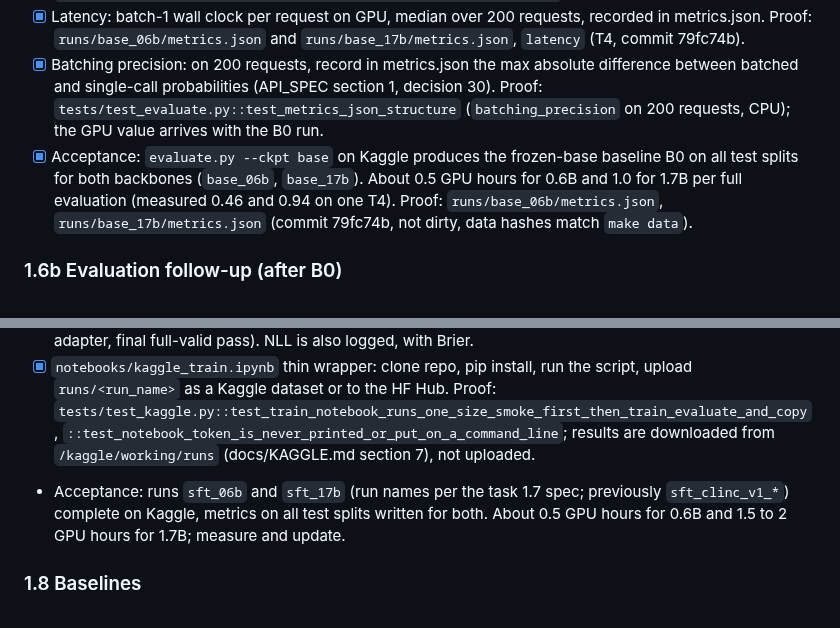
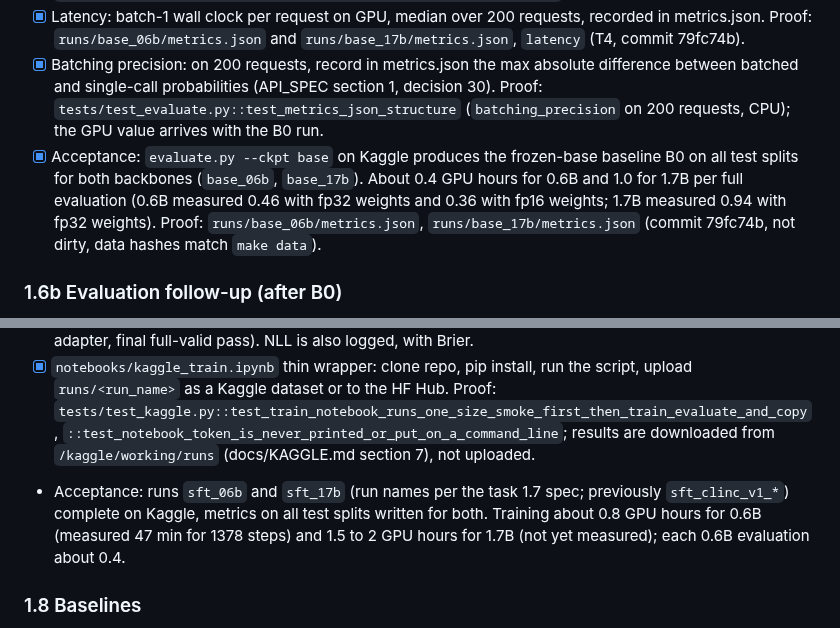
Before and after one commit to yuan-phd/jevmark, a Markdown page: docs/TASKS.md, 2 parts joined by grey strips. GitHub-like rendering.

```diff
--- a/docs/TASKS.md
+++ b/docs/TASKS.md
@@ -58,7 +58,7 @@ Datasets are referenced by Hugging Face id. Ids move; the first step of any data
 - [x] `scripts/evaluate.py --ckpt <run dir or base> --config <cfg> --splits ...` writes `runs/<run_name>/metrics.json` and reliability plots; with `--ckpt base` the backbone comes from `--config` and the run name is `base_06b` or `base_17b`. Proof: `tests/test_evaluate.py::test_metrics_json_structure`, `::test_outputs_written`, `::test_accuracy_matches_a_direct_forward`, `::test_first_batch_nan_switches_to_fp32`, `::test_b0_configs_differ_from_base_only_in_backbone_and_run_name`.
 - [x] Latency: batch-1 wall clock per request on GPU, median over 200 requests, recorded in metrics.json. Proof: `runs/base_06b/metrics.json` and `runs/base_17b/metrics.json`, `latency` (T4, commit 79fc74b).
 - [x] Batching precision: on 200 requests, record in metrics.json the max absolute difference between batched and single-call probabilities (API_SPEC section 1, decision 30). Proof: `tests/test_evaluate.py::test_metrics_json_structure` (`batching_precision` on 200 requests, CPU); the GPU value arrives with the B0 run.
-- [x] Acceptance: `evaluate.py --ckpt base` on Kaggle produces the frozen-base baseline B0 on all test splits for both backbones (`base_06b`, `base_17b`). About 0.5 GPU hours for 0.6B and 1.0 for 1.7B per full evaluation (measured 0.46 and 0.94 on one T4). Proof: `runs/base_06b/metrics.json`, `runs/base_17b/metrics.json` (commit 79fc74b, not dirty, data hashes match `make data`).
+- [x] Acceptance: `evaluate.py --ckpt base` on Kaggle produces the frozen-base baseline B0 on all test splits for both backbones (`base_06b`, `base_17b`). About 0.4 GPU hours for 0.6B and 1.0 for 1.7B per full evaluation (0.6B measured 0.46 with fp32 weights and 0.36 with fp16 weights; 1.7B measured 0.94 with fp32 weights). Proof: `runs/base_06b/metrics.json`, `runs/base_17b/metrics.json` (commit 79fc74b, not dirty, data hashes match `make data`).
 
 ### 1.6b Evaluation follow-up (after B0)
 - [x] model.py: on CUDA, frozen backbone weights in fp16, LoRA parameters and the letter readout in fp32; the fp32 fallback reloads the model in fp32. CPU stays fp32. Proof: `tests/test_model.py::test_half_backbone_policy`, `::test_load_on_cpu_keeps_everything_fp32`, `::test_half_load_keeps_lora_and_readout_fp32`, `::test_use_fp32_reloads_the_model_in_fp32`, `::test_use_fp32_without_a_source_casts_in_place`.
@@ -77,7 +77,7 @@ Datasets are referenced by Hugging Face id. Ids move; the first step of any data
 - [x] Cache letter ids per tokenizer instead of recomputing them on every `encode` call, once the data loader exists (decision 26 records the current per-call cost). Done in task 1.6b (decision 36).
 - [x] Validation every N steps: accuracy and ECE on `valid`; keep best by validation NLL. Proof: `tests/test_train_sft.py::test_twelve_steps_end_to_end` (valid events at steps 5, 10 and 12, best adapter, final full-valid pass). NLL is also logged, with Brier.
 - [x] `notebooks/kaggle_train.ipynb` thin wrapper: clone repo, pip install, run the script, upload `runs/<run_name>` as a Kaggle dataset or to the HF Hub. Proof: `tests/test_kaggle.py::test_train_notebook_runs_one_size_smoke_first_then_train_evaluate_and_copy`, `::test_notebook_token_is_never_printed_or_put_on_a_command_line`; results are downloaded from `/kaggle/working/runs` (docs/KAGGLE.md section 7), not uploaded.
-- Acceptance: runs `sft_06b` and `sft_17b` (run names per the task 1.7 spec; previously `sft_clinc_v1_*`) complete on Kaggle, metrics on all test splits written for both. About 0.5 GPU hours for 0.6B and 1.5 to 2 GPU hours for 1.7B; measure and update.
+- Acceptance: runs `sft_06b` and `sft_17b` (run names per the task 1.7 spec; previously `sft_clinc_v1_*`) complete on Kaggle, metrics on all test splits written for both. Training about 0.8 GPU hours for 0.6B (measured 47 min for 1378 steps) and 1.5 to 2 GPU hours for 1.7B (not yet measured); each 0.6B evaluation about 0.4.
 
 ### 1.8 Baselines
 - [ ] B1 `scripts/baseline_llm_json.py`: Qwen3-1.7B (the instruct release, thinking disabled) prompted to answer the same questions as JSON, so the comparison is same size, generate versus read out; report accuracy, parse failure rate, latency. The confidence field is absent, so coverage curves are not produced for B1.
```
Also changed, not shown: docs/DECISIONS.md (+1 -1 lines), docs/KAGGLE.md (+2 -2 lines).
